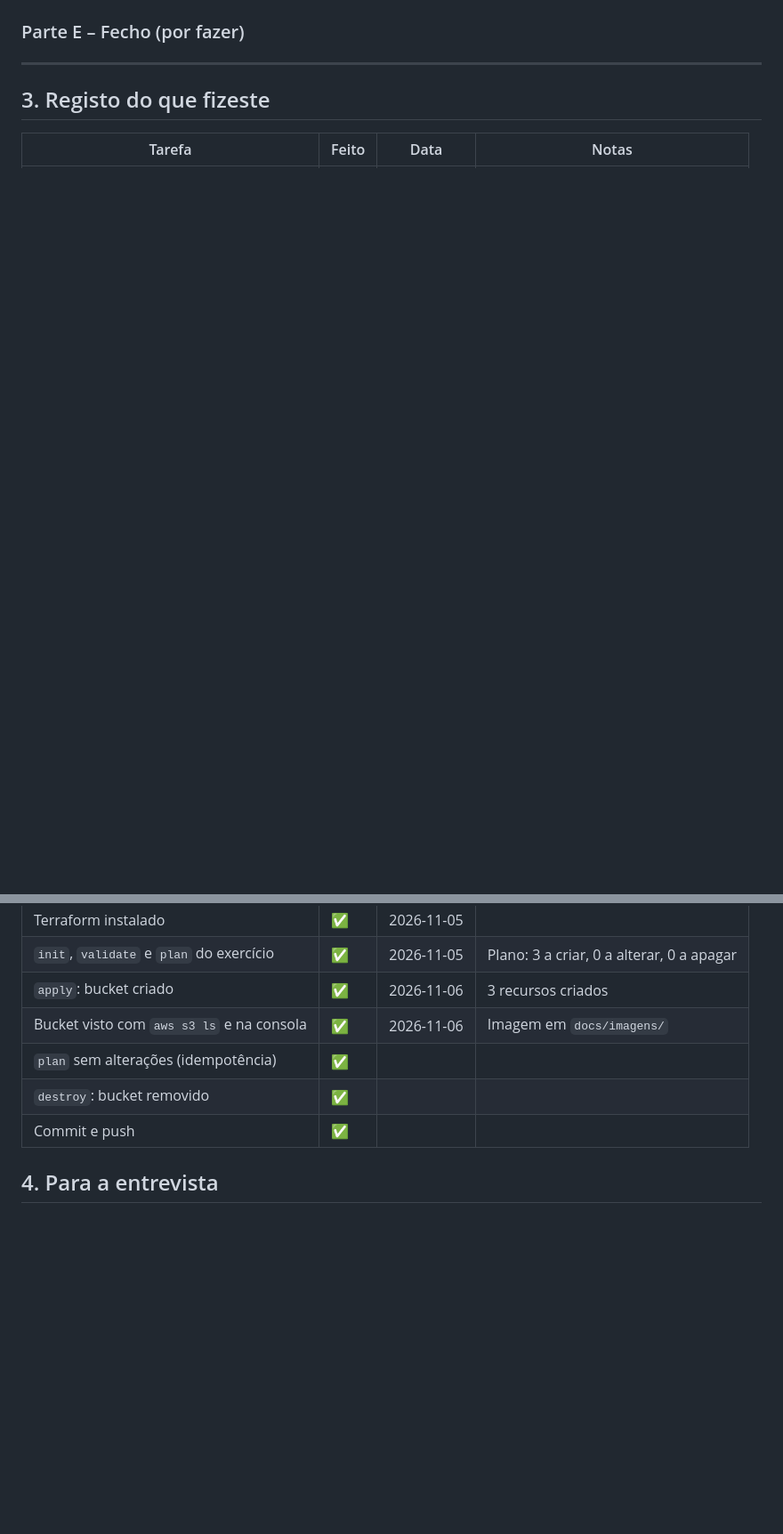
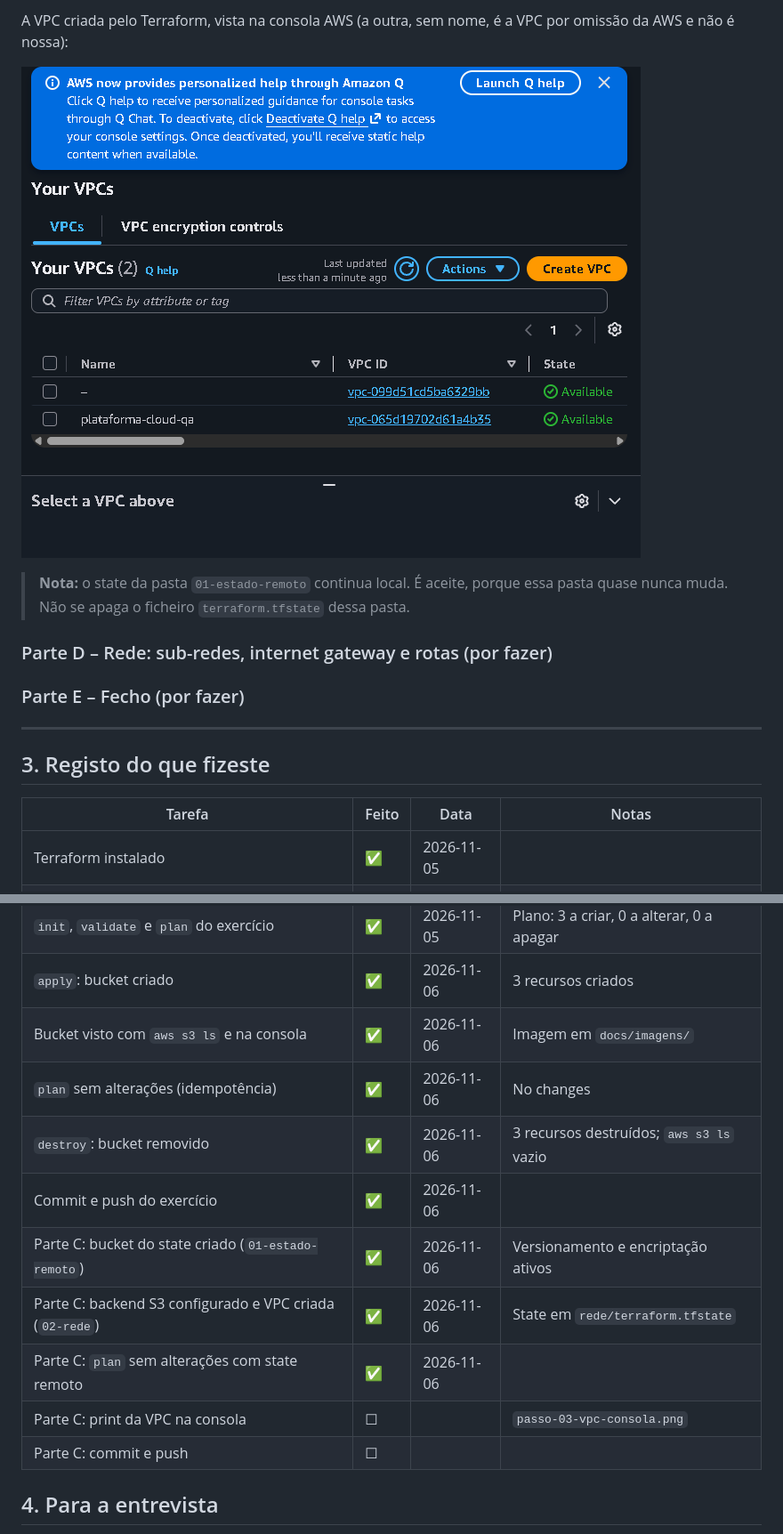
Before and after one commit to RubenPereira1508/Plataforma-cloud-qa, a Markdown page: docs/passo-03-terraform.md, 2 parts joined by grey strips. Shown at 89% size. Drawn GitHub-style; pictures changed too: docs/imagens/passo-03-vpc-consola.png (added); blank space fills up the shorter version.

Commit message:
docs: Parte C do Passo 3 (estado remoto) com prints

```diff
--- a/docs/passo-03-terraform.md
+++ b/docs/passo-03-terraform.md
@@ -219,3 +265,10 @@ No `git status` confirma que **não** aparecem a pasta `.terraform/` nem ficheir
+A VPC criada pelo Terraform, vista na consola AWS (a outra, sem nome, é a VPC por omissão da AWS e não é nossa):
+
+![VPC plataforma-cloud-qa na consola AWS](imagens/passo-03-vpc-consola.png)
+
+> **Nota:** o state da pasta `01-estado-remoto` continua local. É aceite, porque essa pasta quase nunca muda. Não se apaga o ficheiro `terraform.tfstate` dessa pasta.
+
+### Parte D – Rede: sub-redes, internet gateway e rotas (por fazer)
 
 ### Parte E – Fecho (por fazer)
 
@@ -229,9 +282,14 @@ No `git status` confirma que **não** aparecem a pasta `.terraform/` nem ficheir
 | `init`, `validate` e `plan` do exercício | ✅ | 2026-11-05 | Plano: 3 a criar, 0 a alterar, 0 a apagar |
 | `apply`: bucket criado | ✅ | 2026-11-06 | 3 recursos criados |
 | Bucket visto com `aws s3 ls` e na consola | ✅ | 2026-11-06 | Imagem em `docs/imagens/` |
-| `plan` sem alterações (idempotência) | ✅ | | |
-| `destroy`: bucket removido | ✅ | | |
-| Commit e push | ✅ | | |
+| `plan` sem alterações (idempotência) | ✅ | 2026-11-06 | No changes |
+| `destroy`: bucket removido | ✅ | 2026-11-06 | 3 recursos destruídos; `aws s3 ls` vazio |
+| Commit e push do exercício | ✅ | 2026-11-06 | |
+| Parte C: bucket do state criado (`01-estado-remoto`) | ✅ | 2026-11-06 | Versionamento e encriptação ativos |
+| Parte C: backend S3 configurado e VPC criada (`02-rede`) | ✅ | 2026-11-06 | State em `rede/terraform.tfstate` |
+| Parte C: `plan` sem alterações com state remoto | ✅ | 2026-11-06 | |
+| Parte C: print da VPC na consola | ☐ | | `passo-03-vpc-consola.png` |
+| Parte C: commit e push | ☐ | | |
 
 ## 4. Para a entrevista
 
```
Also changed, not shown: other parts of docs/passo-03-terraform.md (+60 -2 lines), docs/imagens/passo-03-estado-remoto-no-s3.png (added), docs/imagens/passo-03-estado-remoto-pasta.png (added), 5 other files.
